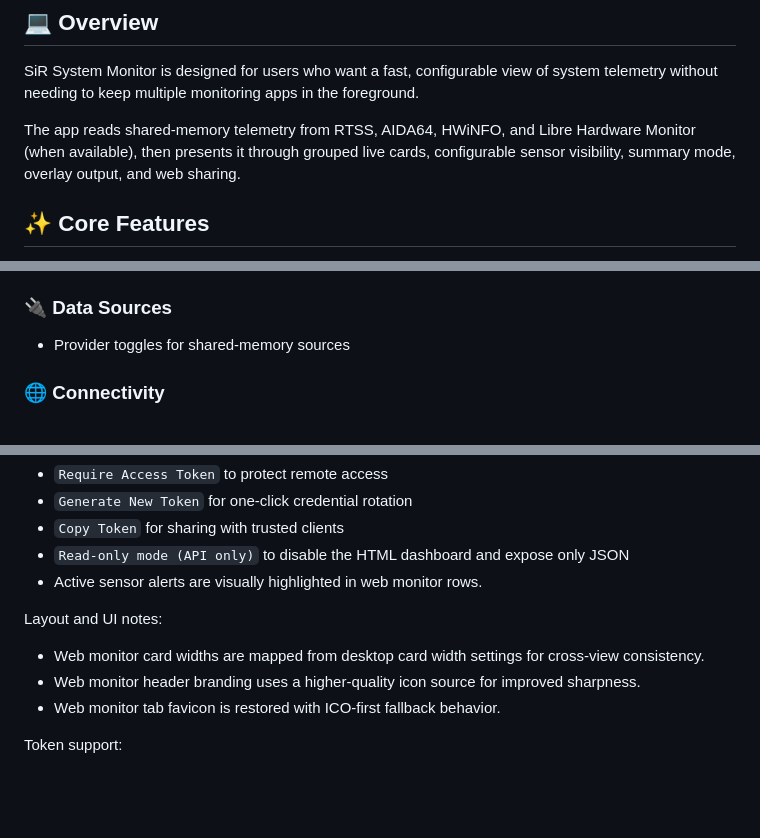
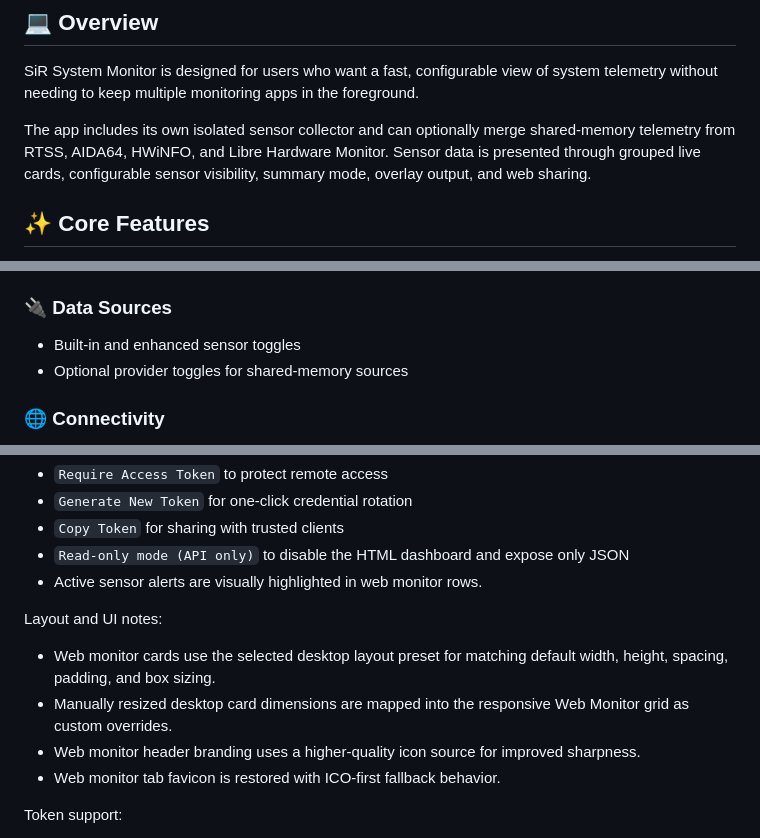
Before and after one commit to KaMiKaZeE1221/SiR-System-Monitor, a Markdown page: README.md, 3 parts joined by grey strips. Rendered like a GitHub page; blank space fills up the shorter version.

```diff
--- a/README.md
+++ b/README.md
@@ -18,7 +18,7 @@ A Windows Electron desktop app for real-time hardware telemetry, overlay display
 ## :computer: Overview
 SiR System Monitor is designed for users who want a fast, configurable view of system telemetry without needing to keep multiple monitoring apps in the foreground.
 
-The app reads shared-memory telemetry from RTSS, AIDA64, HWiNFO, and Libre Hardware Monitor (when available), then presents it through grouped live cards, configurable sensor visibility, summary mode, overlay output, and web sharing.
+The app includes its own isolated sensor collector and can optionally merge shared-memory telemetry from RTSS, AIDA64, HWiNFO, and Libre Hardware Monitor. Sensor data is presented through grouped live cards, configurable sensor visibility, summary mode, overlay output, and web sharing.
 
 ## :sparkles: Core Features
 - :bar_chart: Live grouped sensors:
@@ -101,7 +102,8 @@ All settings are persisted locally and survive app restarts.
   - Severity (`Warning` / `Critical`)
 
 ### :electric_plug: Data Sources
-- Provider toggles for shared-memory sources
+- Built-in and enhanced sensor toggles
+- Optional provider toggles for shared-memory sources
 
 ### :globe_with_meridians: Connectivity
 - Web monitor host/port
@@ -182,7 +186,8 @@ Security options:
 - Active sensor alerts are visually highlighted in web monitor rows.
 
 Layout and UI notes:
-- Web monitor card widths are mapped from desktop card width settings for cross-view consistency.
+- Web monitor cards use the selected desktop layout preset for matching default width, height, spacing, padding, and box sizing.
+- Manually resized desktop card dimensions are mapped into the responsive Web Monitor grid as custom overrides.
 - Web monitor header branding uses a higher-quality icon source for improved sharpness.
 - Web monitor tab favicon is restored with ICO-first fallback behavior.
 
```
Also changed, not shown: other parts of README.md (+24 -20 lines).
